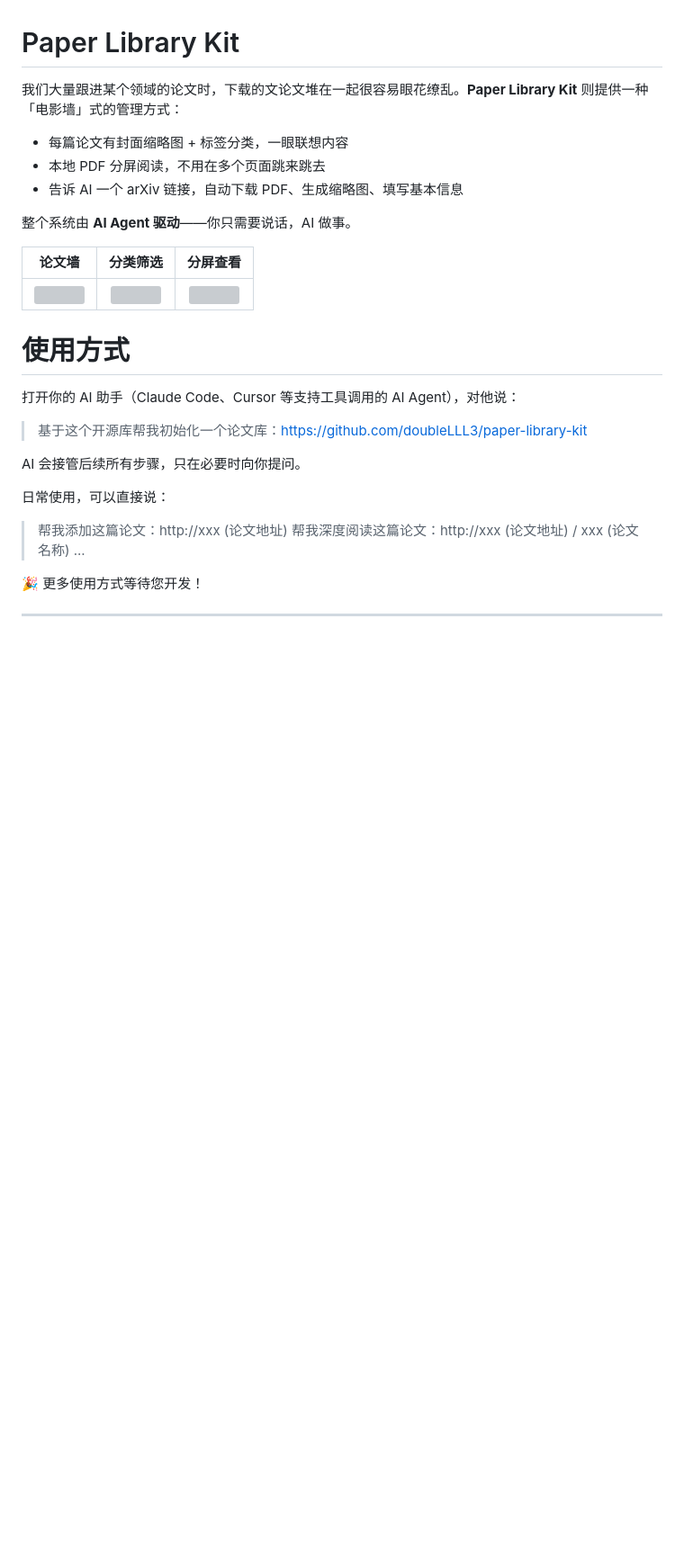
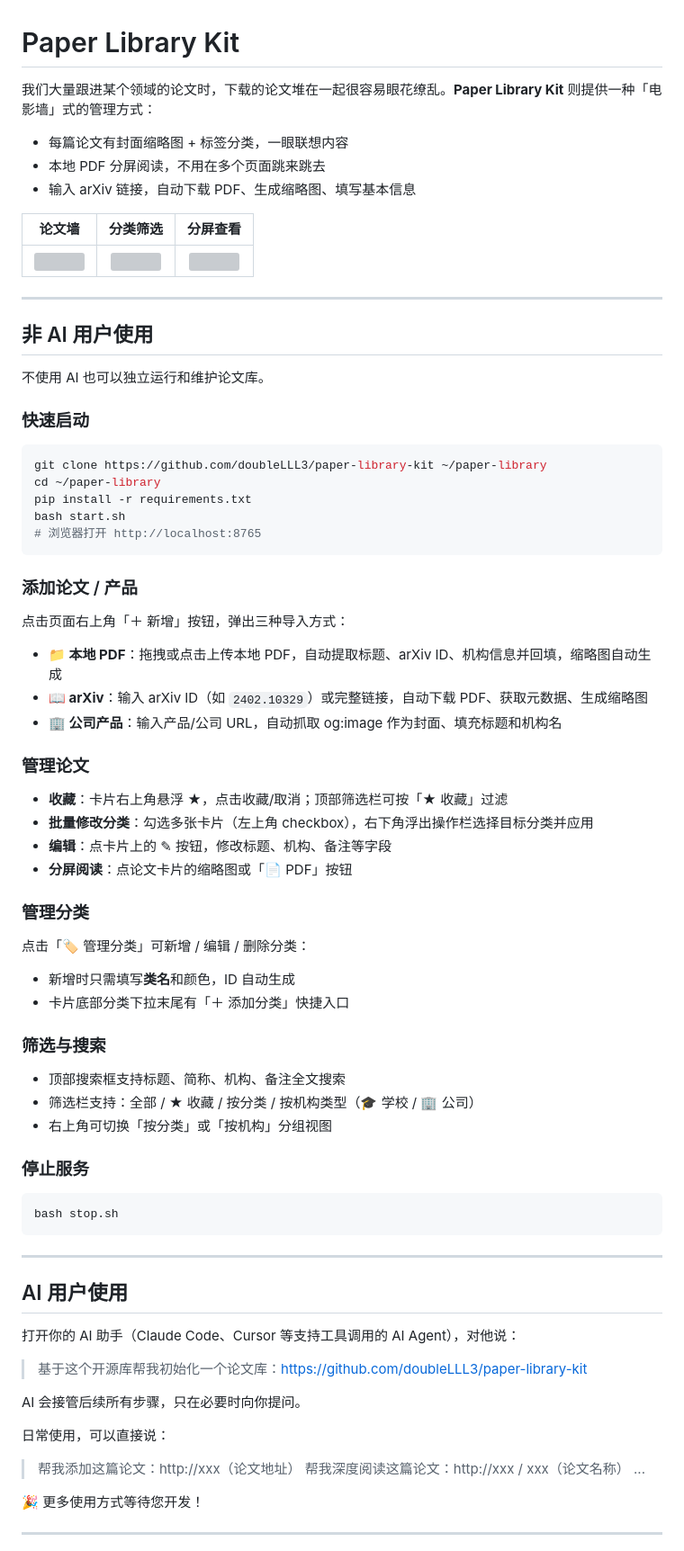
Before and after one commit to doubleLLL3/paper-library-kit, a Markdown page: README.md, the part around one of its changes. Shown at 90% size. Drawn GitHub-style; blank space fills up the shorter version; grey boxes are pictures that could not be loaded.

Commit message:
doc: 更新 README — 新功能说明 + 非AI用户章节前移
- 非AI用户使用章节移至AI用户之前
- 新增/更新功能说明：公司产品导入（og:image）、收藏筛选、
  批量修改分类、分类自动ID、"＋ 添加分类"快捷入口、
  机构类型筛选、按机构分组视图
- 将"手动"标签页描述替换为"公司产品"标签页

Co-Authored-By: Claude Sonnet 4.6 <noreply@anthropic.com>

````diff
--- a/README.md
+++ b/README.md
@@ -1,26 +1,79 @@
 # Paper Library Kit
 
-我们大量跟进某个领域的论文时，下载的文论文堆在一起很容易眼花缭乱。**Paper Library Kit** 则提供一种「电影墙」式的管理方式：
+我们大量跟进某个领域的论文时，下载的论文堆在一起很容易眼花缭乱。**Paper Library Kit** 则提供一种「电影墙」式的管理方式：
 
 - 每篇论文有封面缩略图 + 标签分类，一眼联想内容
 - 本地 PDF 分屏阅读，不用在多个页面跳来跳去
-- 告诉 AI 一个 arXiv 链接，自动下载 PDF、生成缩略图、填写基本信息
-
-整个系统由 **AI Agent 驱动**——你只需要说话，AI 做事。
+- 输入 arXiv 链接，自动下载 PDF、生成缩略图、填写基本信息
 
 | 论文墙 | 分类筛选 | 分屏查看 |
 |:---:|:---:|:---:|
 | ![](docs/1-1.gif) | ![](docs/2-1.gif) | ![](docs/3-1.gif) |
 
-# 使用方式
+---
+
+## 非 AI 用户使用
+
+不使用 AI 也可以独立运行和维护论文库。
+
+### 快速启动
+
+```bash
+git clone https://github.com/doubleLLL3/paper-library-kit ~/paper-library
+cd ~/paper-library
+pip install -r requirements.txt
+bash start.sh
+# 浏览器打开 http://localhost:8765
+```
+
+### 添加论文 / 产品
+
+点击页面右上角「＋ 新增」按钮，弹出三种导入方式：
+
+- **📁 本地 PDF**：拖拽或点击上传本地 PDF，自动提取标题、arXiv ID、机构信息并回填，缩略图自动生成
+- **📖 arXiv**：输入 arXiv ID（如 `2402.10329`）或完整链接，自动下载 PDF、获取元数据、生成缩略图
+- **🏢 公司产品**：输入产品/公司 URL，自动抓取 og:image 作为封面、填充标题和机构名
+
+### 管理论文
+
+- **收藏**：卡片右上角悬浮 ★，点击收藏/取消；顶部筛选栏可按「★ 收藏」过滤
+- **批量修改分类**：勾选多张卡片（左上角 checkbox），右下角浮出操作栏选择目标分类并应用
+- **编辑**：点卡片上的 ✎ 按钮，修改标题、机构、备注等字段
+- **分屏阅读**：点论文卡片的缩略图或「📄 PDF」按钮
+
+### 管理分类
+
+点击「🏷️ 管理分类」可新增 / 编辑 / 删除分类：
+
+- 新增时只需填写**类名**和颜色，ID 自动生成
+- 卡片底部分类下拉末尾有「＋ 添加分类」快捷入口
+
+### 筛选与搜索
+
+- 顶部搜索框支持标题、简称、机构、备注全文搜索
+- 筛选栏支持：全部 / ★ 收藏 / 按分类 / 按机构类型（🎓 学校 / 🏢 公司）
+- 右上角可切换「按分类」或「按机构」分组视图
+
+### 停止服务
+
+```bash
+bash stop.sh
+```
+
+---
+
+## AI 用户使用
+
 打开你的 AI 助手（Claude Code、Cursor 等支持工具调用的 AI Agent），对他说：
+
 > 基于这个开源库帮我初始化一个论文库：https://github.com/doubleLLL3/paper-library-kit
 
 AI 会接管后续所有步骤，只在必要时向你提问。
 
 日常使用，可以直接说：
-> 帮我添加这篇论文：http://xxx (论文地址)
-> 帮我深度阅读这篇论文：http://xxx (论文地址) / xxx (论文名称)
+
+> 帮我添加这篇论文：http://xxx（论文地址）
+> 帮我深度阅读这篇论文：http://xxx / xxx（论文名称）
 > ...
 
 🎉 更多使用方式等待您开发！
````
Also changed, not shown: other parts of README.md (+0 -31 lines).
